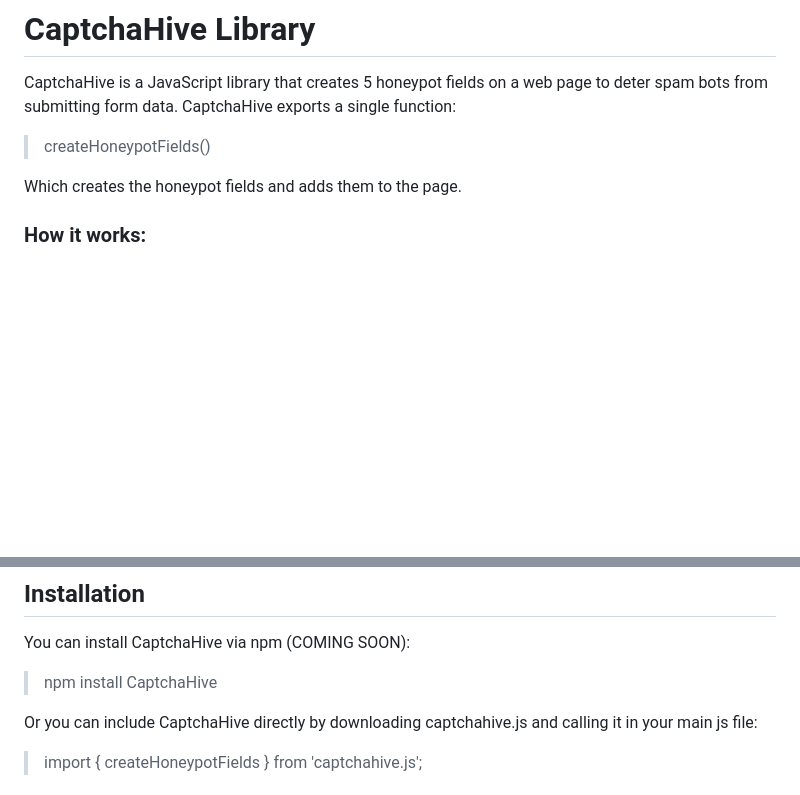
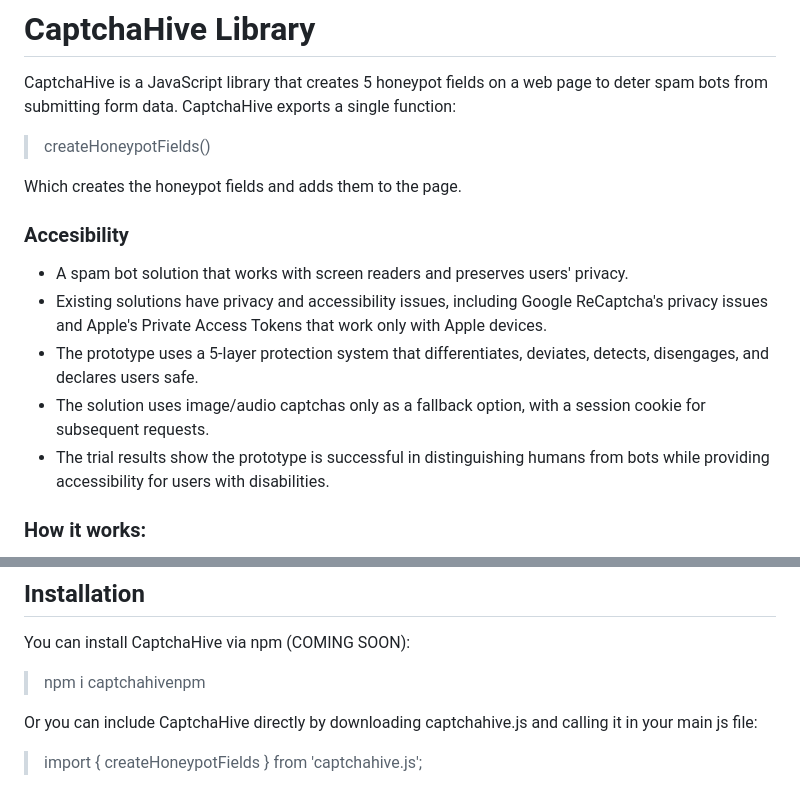
Before and after one commit to Sebastian-Alexis/CaptchaHive, a Markdown page: README.md, 2 parts joined by grey strips. Rendered like a GitHub page; blank space fills up the shorter version.

```diff
--- a/README.md
+++ b/README.md
@@ -4,6 +4,15 @@ CaptchaHive is a JavaScript library that creates 5 honeypot fields on a web page
 > createHoneypotFields()
 
 Which creates the honeypot fields and adds them to the page.
+
+### Accesibility
+
+* A spam bot solution that works with screen readers and preserves users' privacy.
+* Existing solutions have privacy and accessibility issues, including Google ReCaptcha's privacy issues and Apple's Private Access Tokens that work only with Apple devices.
+* The prototype uses a 5-layer protection system that differentiates, deviates, detects, disengages, and declares users safe.
+* The solution uses image/audio captchas only as a fallback option, with a session cookie for subsequent requests.
+* The trial results show the prototype is successful in distinguishing humans from bots while providing accessibility for users with disabilities.
+
 
 ### How it works:
 The CaptchaHive library is a JavaScript library that aims to solve the problem of CAPTCHA blocking users with visual impairments. CaptchaHive uses a system that looks at how users interact with the site to determine their humanness instead of making them take a CAPTCHA test. It has five layers of protection to differentiate between bots and humans and falls back to CAPTCHA only when the confidence score is low. Once the user solves the CAPTCHA, it stores a session cookie to eliminate further bot checks for that site.
@@ -27,7 +36,7 @@ CaptchaHive was tested with 5 trials, each including 600 runs from users and use
 ## Installation
 
 You can install CaptchaHive via npm (COMING SOON):
-> npm install CaptchaHive
+> npm i captchahivenpm
 
 Or you can include CaptchaHive directly by downloading captchahive.js and calling it in your main js file:
 > import { createHoneypotFields } from 'captchahive.js';
```
